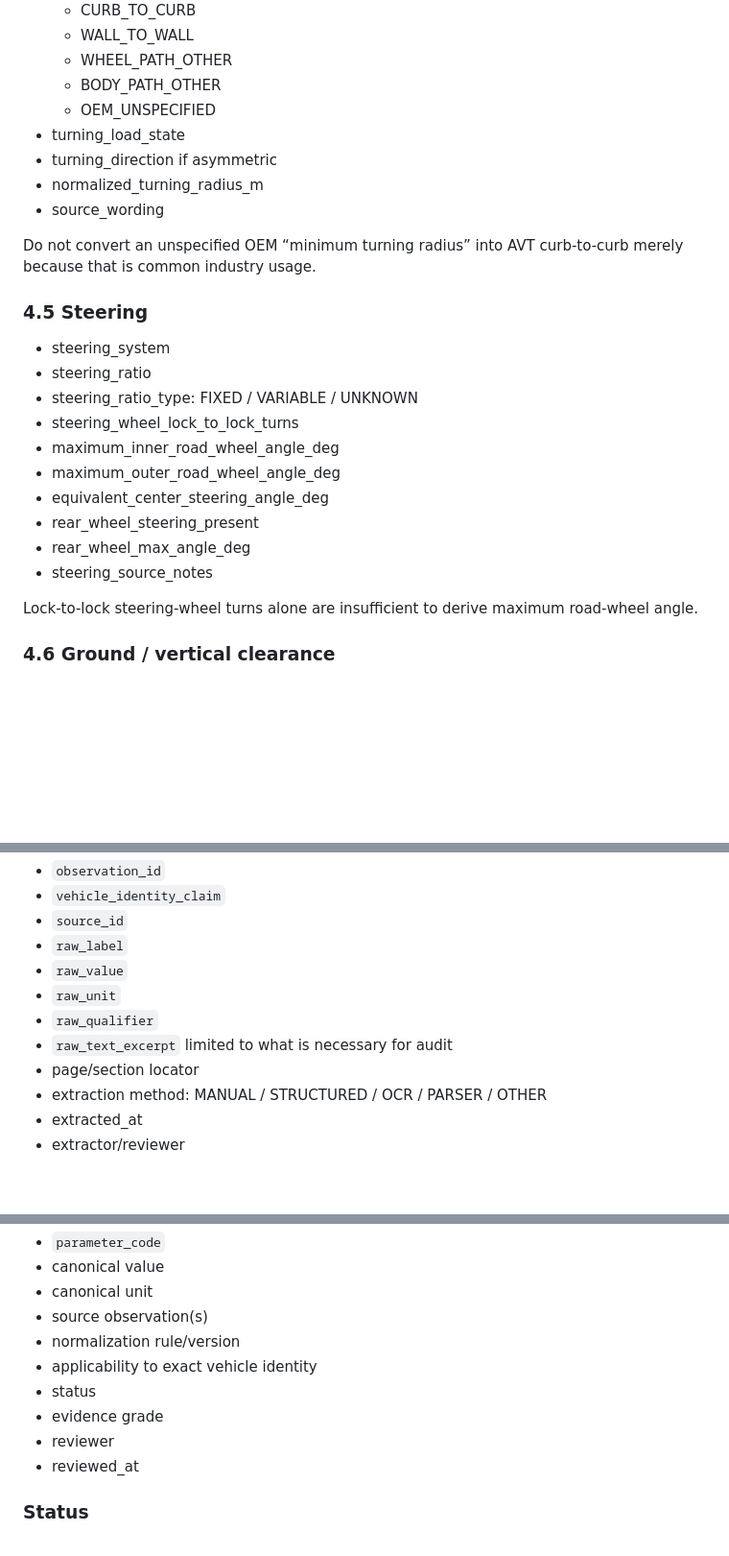
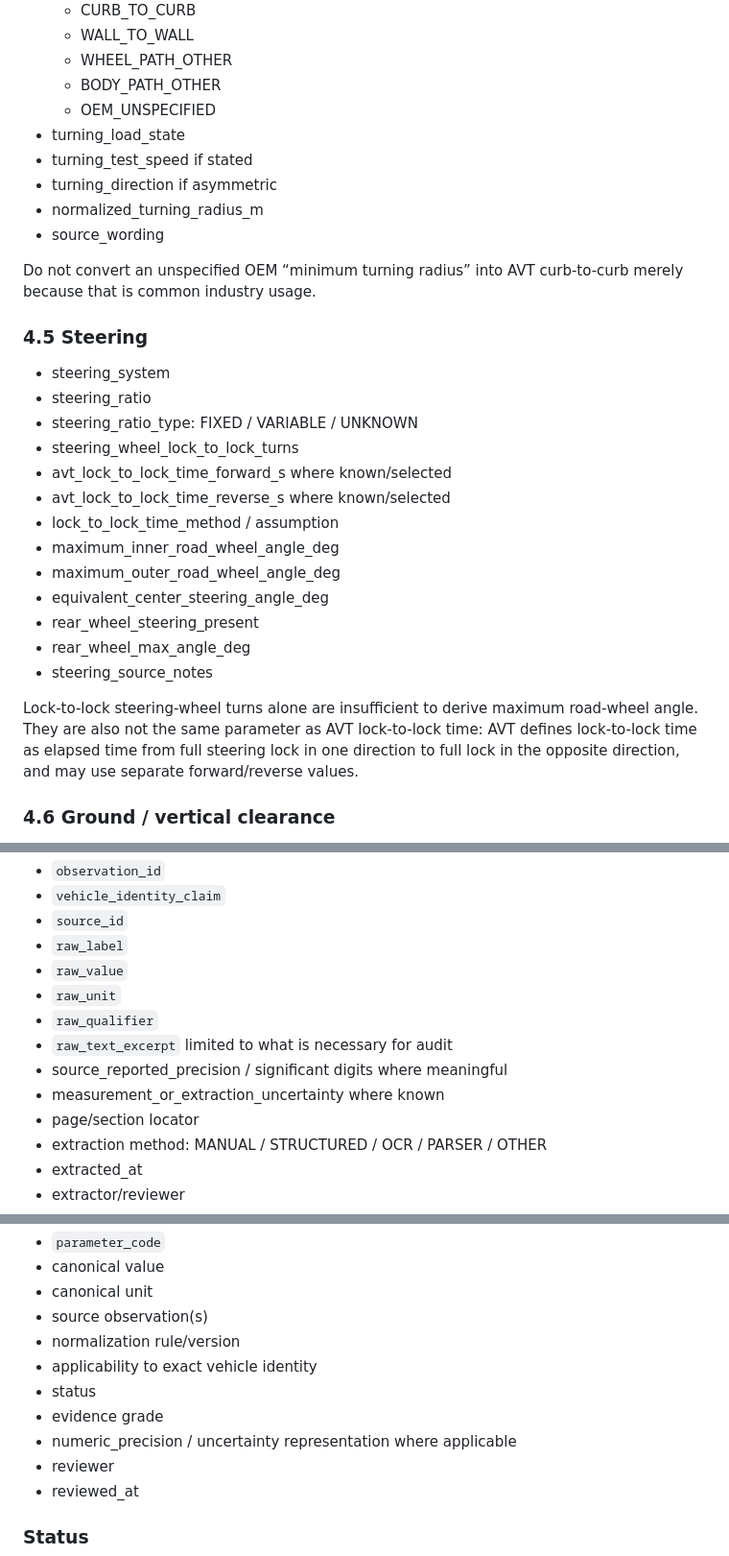
Before and after one commit to bokoboss/thai-vehicle-engineering-db, a Markdown page: docs/VEHICLE_DATA_STANDARD.md, 3 parts joined by grey strips. Shown at 96% size. GitHub-like rendering; blank space fills up the shorter version.

```diff
--- a/docs/VEHICLE_DATA_STANDARD.md
+++ b/docs/VEHICLE_DATA_STANDARD.md
@@ -96,6 +96,7 @@ Every turning observation must record its semantics.
   - BODY_PATH_OTHER
   - OEM_UNSPECIFIED
 - turning_load_state
+- turning_test_speed if stated
 - turning_direction if asymmetric
 - normalized_turning_radius_m
 - source_wording
@@ -107,6 +108,9 @@ Do not convert an unspecified OEM “minimum turning radius” into AVT curb-to-
 - steering_ratio
 - steering_ratio_type: FIXED / VARIABLE / UNKNOWN
 - steering_wheel_lock_to_lock_turns
+- avt_lock_to_lock_time_forward_s where known/selected
+- avt_lock_to_lock_time_reverse_s where known/selected
+- lock_to_lock_time_method / assumption
 - maximum_inner_road_wheel_angle_deg
 - maximum_outer_road_wheel_angle_deg
 - equivalent_center_steering_angle_deg
@@ -114,7 +118,7 @@ Do not convert an unspecified OEM “minimum turning radius” into AVT curb-to-
 - rear_wheel_max_angle_deg
 - steering_source_notes
 
-Lock-to-lock steering-wheel turns alone are insufficient to derive maximum road-wheel angle.
+Lock-to-lock steering-wheel turns alone are insufficient to derive maximum road-wheel angle. They are also not the same parameter as AVT lock-to-lock time: AVT defines lock-to-lock time as elapsed time from full steering lock in one direction to full lock in the opposite direction, and may use separate forward/reverse values.
 
 ### 4.6 Ground / vertical clearance
 - minimum_ground_clearance_mm
@@ -194,6 +198,8 @@ A source observation records the source literally before interpretation:
 - `raw_unit`
 - `raw_qualifier`
 - `raw_text_excerpt` limited to what is necessary for audit
+- source_reported_precision / significant digits where meaningful
+- measurement_or_extraction_uncertainty where known
 - page/section locator
 - extraction method: MANUAL / STRUCTURED / OCR / PARSER / OTHER
 - extracted_at
@@ -213,6 +219,7 @@ A normalized value has:
 - applicability to exact vehicle identity
 - status
 - evidence grade
+- numeric_precision / uncertainty representation where applicable
 - reviewer
 - reviewed_at
 
```
Also changed, not shown: other parts of docs/VEHICLE_DATA_STANDARD.md (+36 -3 lines).
